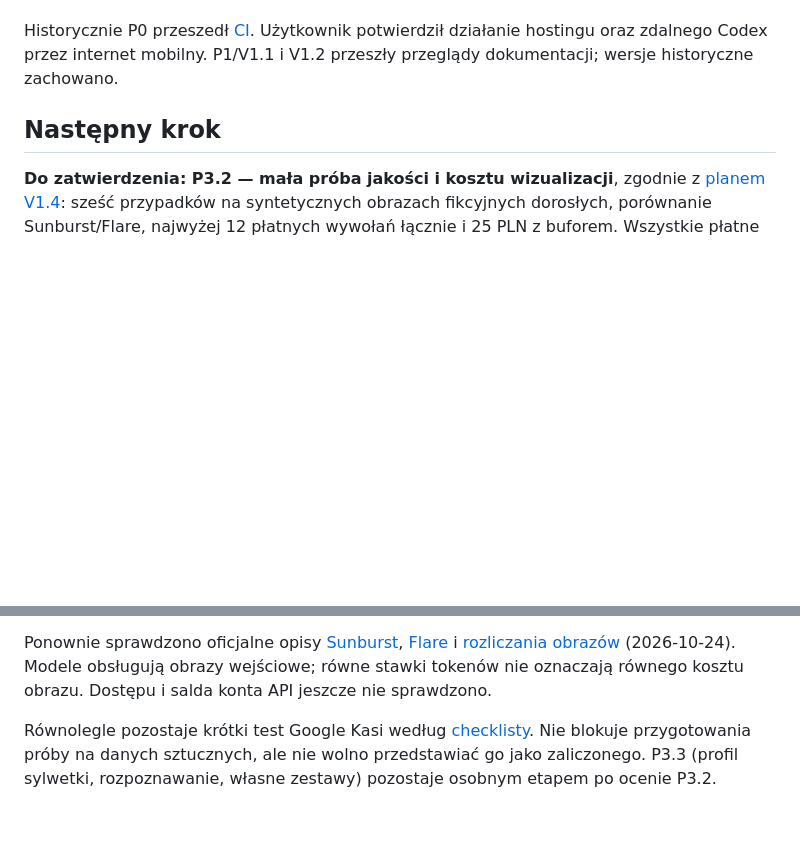
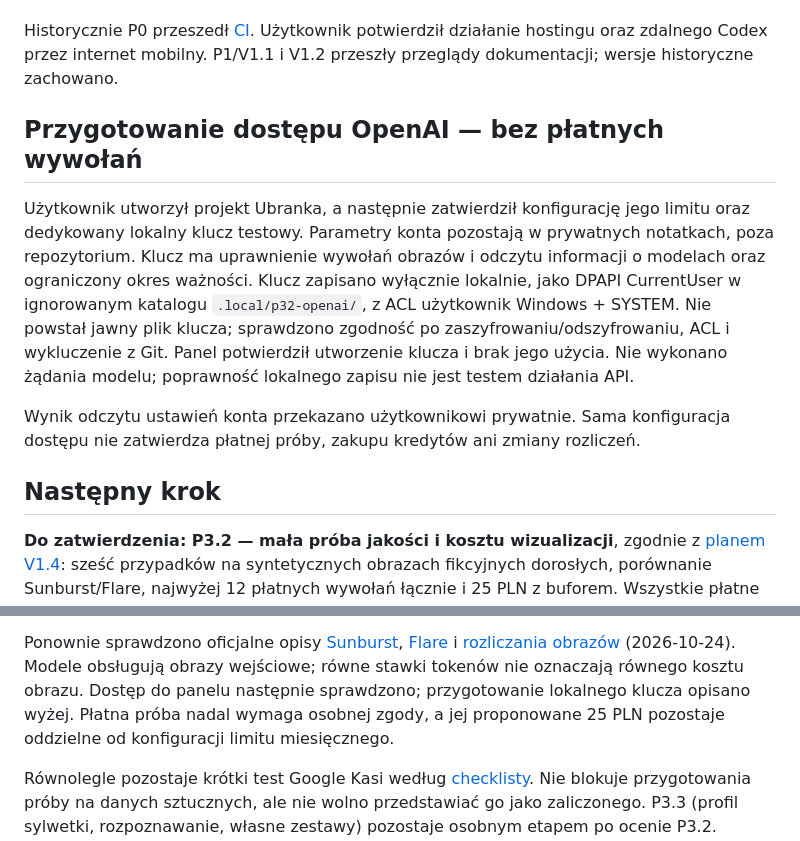
Before and after one commit to loszavera/ubranka, a Markdown page: docs/PROJECT-STATUS.md, 2 parts joined by grey strips. GitHub-like rendering; blank space fills up the shorter version.

Commit message:
docs: record isolated local OpenAI access preparation

```diff
--- a/docs/PROJECT-STATUS.md
+++ b/docs/PROJECT-STATUS.md
@@ -168,6 +168,21 @@ Historycznie P0 przeszedł [CI](https://github.com/loszavera/ubranka/actions/run
 Użytkownik potwierdził działanie hostingu oraz zdalnego Codex przez internet mobilny.
 P1/V1.1 i V1.2 przeszły przeglądy dokumentacji; wersje historyczne zachowano.
 
+## Przygotowanie dostępu OpenAI — bez płatnych wywołań
+
+Użytkownik utworzył projekt Ubranka, a następnie zatwierdził konfigurację jego
+limitu oraz dedykowany lokalny klucz testowy. Parametry konta pozostają w prywatnych
+notatkach, poza repozytorium. Klucz ma uprawnienie wywołań obrazów i odczytu
+informacji o modelach oraz ograniczony okres ważności.
+Klucz zapisano wyłącznie lokalnie, jako DPAPI CurrentUser w ignorowanym katalogu
+`.local/p32-openai/`, z ACL użytkownik Windows + SYSTEM. Nie powstał jawny plik
+klucza; sprawdzono zgodność po zaszyfrowaniu/odszyfrowaniu, ACL i wykluczenie z Git.
+Panel potwierdził utworzenie klucza i brak jego użycia. Nie wykonano
+żądania modelu; poprawność lokalnego zapisu nie jest testem działania API.
+
+Wynik odczytu ustawień konta przekazano użytkownikowi prywatnie. Sama konfiguracja
+dostępu nie zatwierdza płatnej próby, zakupu kredytów ani zmiany rozliczeń.
+
 ## Następny krok
 
 **Do zatwierdzenia: P3.2 — mała próba jakości i kosztu wizualizacji**, zgodnie
@@ -188,7 +203,9 @@ Ponownie sprawdzono oficjalne opisy [Sunburst](https://developers.openai.com/api
 [Flare](https://developers.openai.com/api/docs/models/gpt-image-2.5-flare) i
 [rozliczania obrazów](https://developers.openai.com/api/docs/guides/image-generation)
 (2026-10-24). Modele obsługują obrazy wejściowe; równe stawki tokenów nie oznaczają
-równego kosztu obrazu. Dostępu i salda konta API jeszcze nie sprawdzono.
+równego kosztu obrazu. Dostęp do panelu następnie sprawdzono; przygotowanie
+lokalnego klucza opisano wyżej. Płatna próba nadal wymaga osobnej zgody, a jej
+proponowane 25 PLN pozostaje oddzielne od konfiguracji limitu miesięcznego.
 
 Równolegle pozostaje krótki test Google Kasi według [checklisty](P31-ACCEPTANCE.md).
 Nie blokuje przygotowania próby na danych sztucznych, ale nie wolno przedstawiać
```
Also changed, not shown: AGENTS.md (+7 -0 lines), docs/DECISIONS.md (+1 -0 lines).
